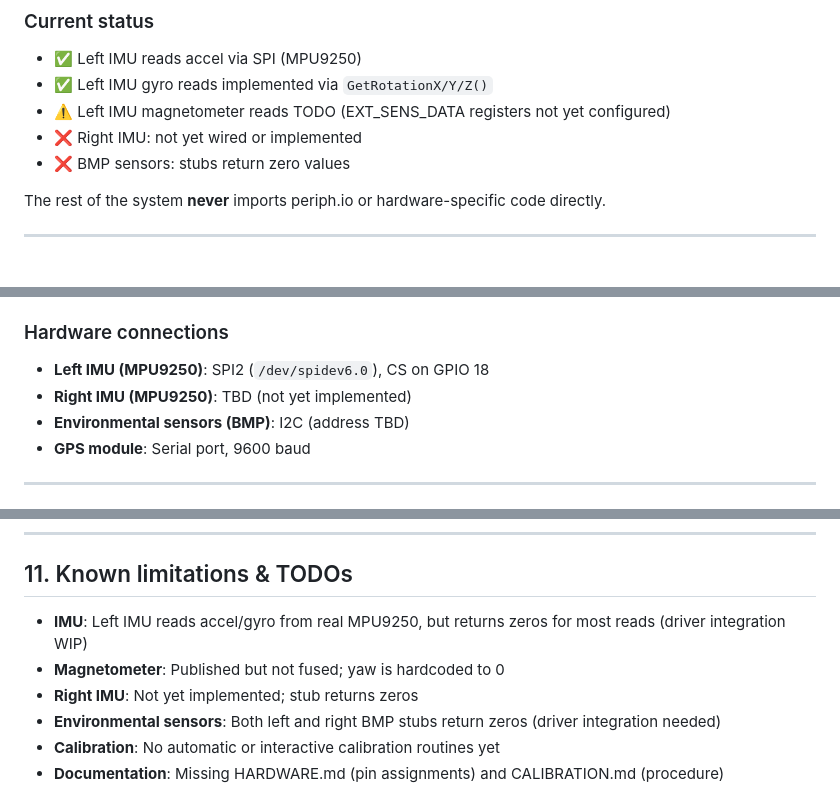
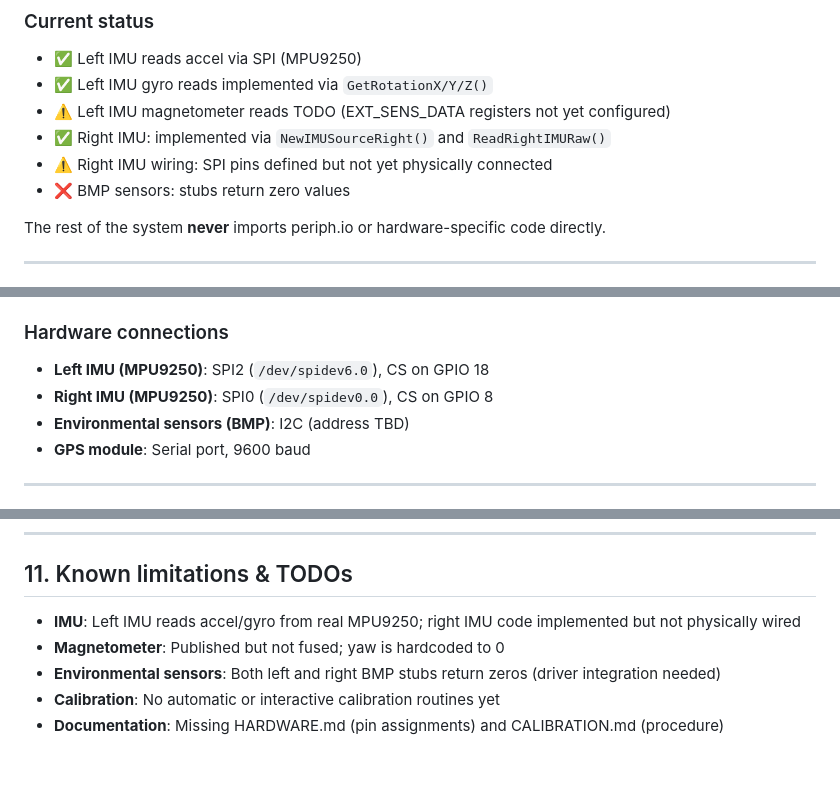
Before and after one commit to relabs-tech/inertial_computer, a Markdown page: ARCHITECTURE.md, 3 parts joined by grey strips. Drawn GitHub-style; blank space fills up the shorter version.

```diff
--- a/ARCHITECTURE.md
+++ b/ARCHITECTURE.md
@@ -169,7 +169,8 @@ Implemented by `imuSource` which wraps an MPU9250 device. Returns raw accelerome
 - ✅ Left IMU reads accel via SPI (MPU9250)
 - ✅ Left IMU gyro reads implemented via `GetRotationX/Y/Z()`
 - ⚠️ Left IMU magnetometer reads TODO (EXT_SENS_DATA registers not yet configured)
-- ❌ Right IMU: not yet wired or implemented
+- ✅ Right IMU: implemented via `NewIMUSourceRight()` and `ReadRightIMURaw()`
+- ⚠️ Right IMU wiring: SPI pins defined but not yet physically connected
 - ❌ BMP sensors: stubs return zero values
 
 The rest of the system **never** imports periph.io or hardware-specific code directly.
@@ -393,7 +394,7 @@ Fusion algorithms remain **internal to the producer**. Consumers always receive
 ### Hardware connections
 
 - **Left IMU (MPU9250)**: SPI2 (`/dev/spidev6.0`), CS on GPIO 18
-- **Right IMU (MPU9250)**: TBD (not yet implemented)
+- **Right IMU (MPU9250)**: SPI0 (`/dev/spidev0.0`), CS on GPIO 8
 - **Environmental sensors (BMP)**: I2C (address TBD)
 - **GPS module**: Serial port, 9600 baud
 
@@ -437,9 +438,8 @@ Fusion algorithms remain **internal to the producer**. Consumers always receive
 
 ## 11. Known limitations & TODOs
 
-- **IMU**: Left IMU reads accel/gyro from real MPU9250, but returns zeros for most reads (driver integration WIP)
+- **IMU**: Left IMU reads accel/gyro from real MPU9250; right IMU code implemented but not physically wired
 - **Magnetometer**: Published but not fused; yaw is hardcoded to 0
-- **Right IMU**: Not yet implemented; stub returns zeros
 - **Environmental sensors**: Both left and right BMP stubs return zeros (driver integration needed)
 - **Calibration**: No automatic or interactive calibration routines yet
 - **Documentation**: Missing HARDWARE.md (pin assignments) and CALIBRATION.md (procedure)
```
Also changed, not shown: TODO.md (+4 -3 lines).
